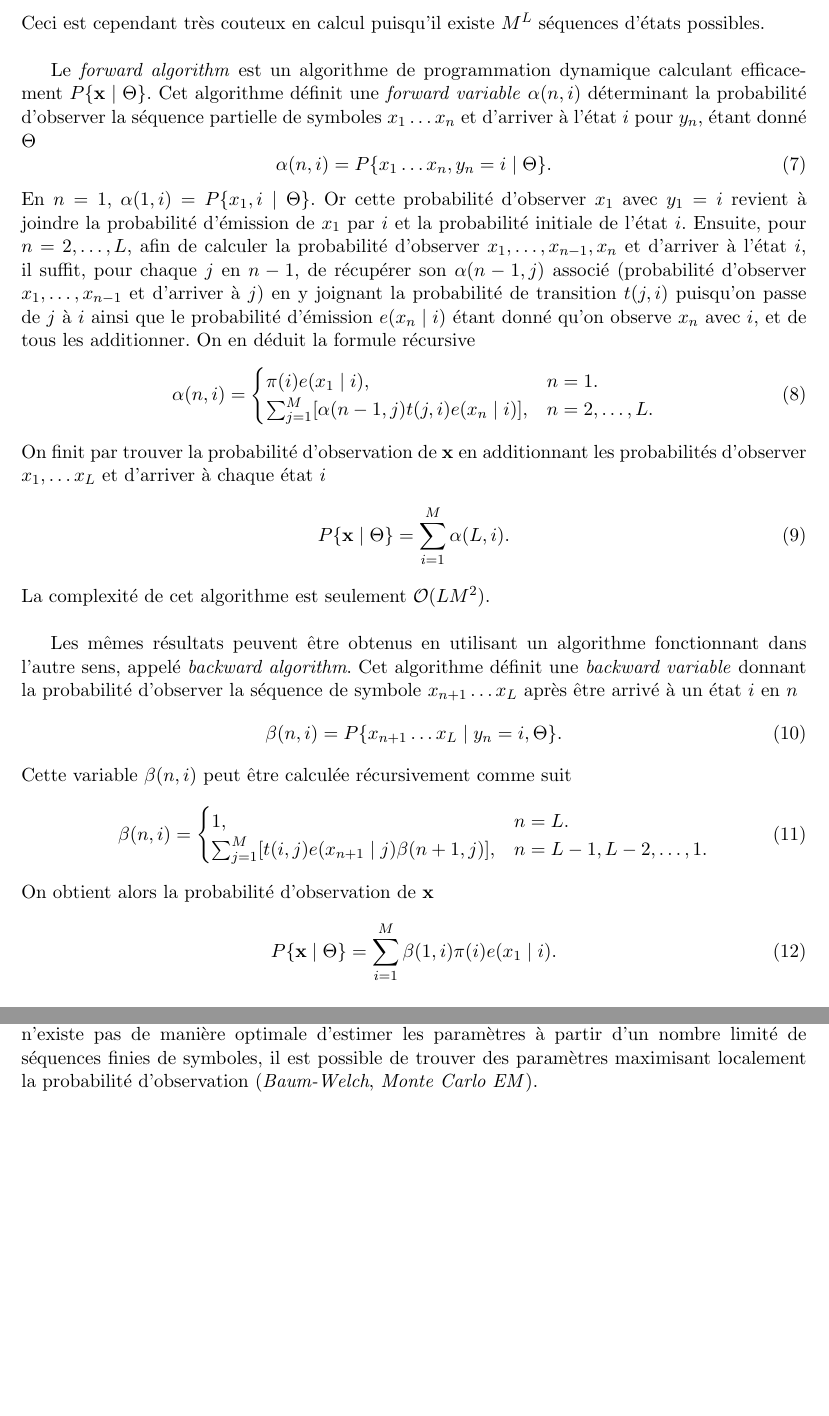
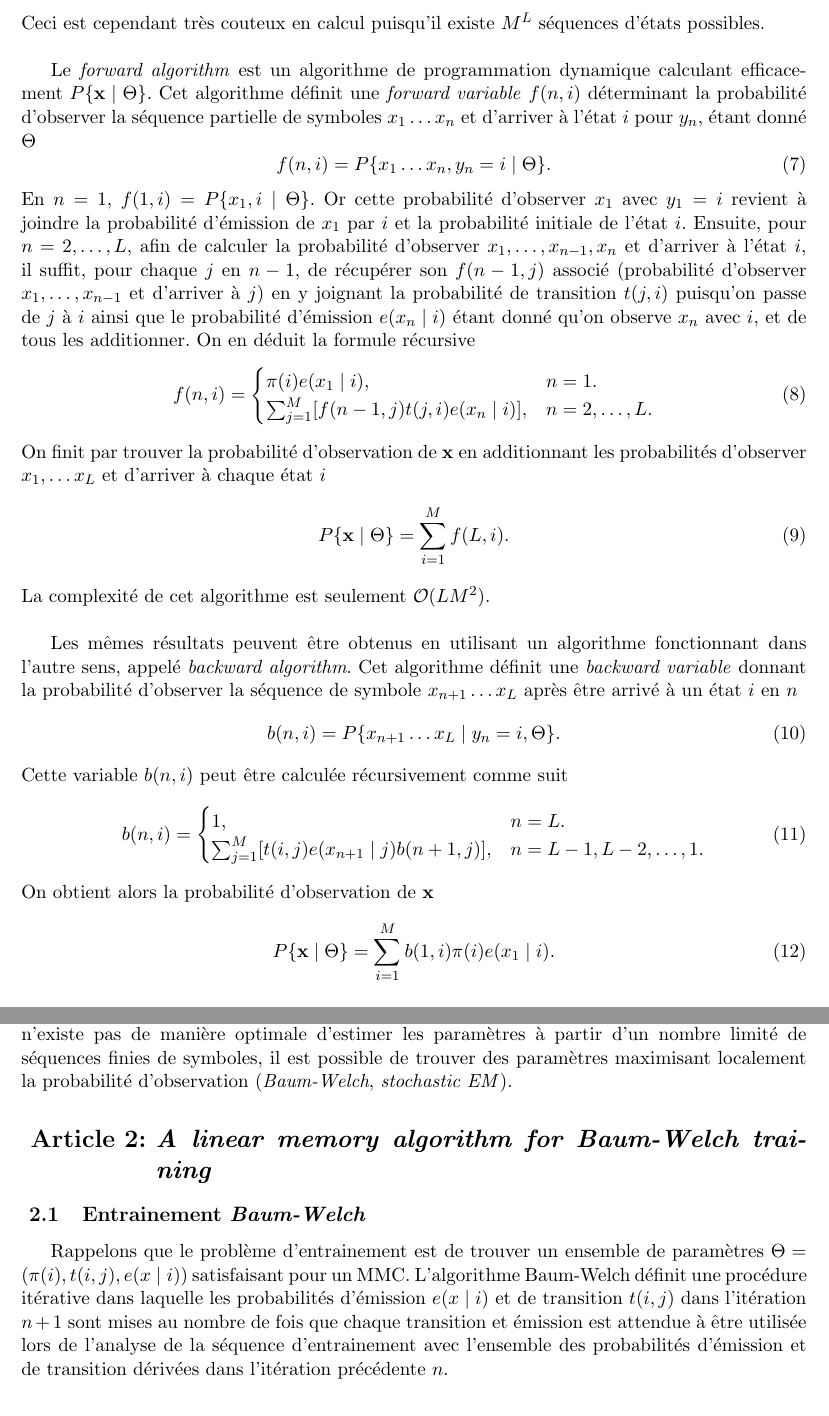
Before and after one commit to jhellinckx/limehmm, a LaTeX document (notes/articles_notes.tex): two parts of pages 3 and 4 of 4, joined at a grey line, cut so that both start at the same text. Compiled offline with pdfLaTeX.

Commit message:
forward and backward variables renamed + baum-welch intro

```diff
--- a/notes/articles_notes.tex
+++ b/notes/articles_notes.tex
@@ -8,7 +8,7 @@
 \usepackage{amssymb,amsmath}
 \makeglossaries
 
-\newcommand{\fvar}{\alpha (n,i)}
+\newcommand{\fvar}{\f(n,i)}
 \newcommand{\pinit}{\pi (i)}
 \newcommand{\ptrans}{t(i,j)}
 \newcommand{\pemi}{e(x\mid i)}
@@ -105,38 +105,38 @@ P\{\textbf{x}\mid \Theta\} = \sum_{y}P\{\textbf{x},\textbf{y}\mid \Theta\}.
 Ceci est cependant très couteux en calcul puisqu'il existe $M^L$ séquences d'états possibles.
 \\
 \par
-Le \textit{forward algorithm} est un algorithme de programmation dynamique calculant efficacement $P\{\textbf{x}\mid \Theta\}$. Cet algorithme définit une \textit{forward variable} $\alpha (n,i) $ déterminant la probabilité d'observer la séquence partielle de symboles $x_1\dotsc x_n$ et d'arriver à l'état $i$ pour $y_n$, étant donné $\Theta$
+Le \textit{forward algorithm} est un algorithme de programmation dynamique calculant efficacement $P\{\textbf{x}\mid \Theta\}$. Cet algorithme définit une \textit{forward variable} $f(n,i) $ déterminant la probabilité d'observer la séquence partielle de symboles $x_1\dotsc x_n$ et d'arriver à l'état $i$ pour $y_n$, étant donné $\Theta$
 \begin{equation}
-\alpha (n,i) = P\{x_1\dotsc x_n,y_n=i\mid \Theta\}.
+f(n,i) = P\{x_1\dotsc x_n,y_n=i\mid \Theta\}.
 \end{equation}
-En $n=1$, $\alpha (1,i) = P\{x_1,i\mid \Theta\}$. Or cette probabilité d'observer $x_1$ avec $y_1 =i$ revient à joindre la probabilité d'émission de $x_1$ par $i$ et la probabilité initiale de l'état $i$. Ensuite, pour $n=2,\dotsc ,L$, afin de calculer la probabilité d'observer $x_1,\dotsc ,x_{n-1},x_{n}$ et d'arriver à l'état $i$, il suffit, pour chaque $j$ en $n-1$, de récupérer son $\alpha (n-1,j)$ associé (probabilité d'observer $x_1,\dotsc ,x_{n-1}$ et d'arriver à $j$) en y joignant la probabilité de transition $t(j,i)$ puisqu'on passe de $j$ à $i$ ainsi que le probabilité d'émission $e(x_{n}\mid i)$ étant donné qu'on observe $x_{n}$ avec $i$, et de tous les additionner. On en déduit la formule récursive
+En $n=1$, $f(1,i) = P\{x_1,i\mid \Theta\}$. Or cette probabilité d'observer $x_1$ avec $y_1 =i$ revient à joindre la probabilité d'émission de $x_1$ par $i$ et la probabilité initiale de l'état $i$. Ensuite, pour $n=2,\dotsc ,L$, afin de calculer la probabilité d'observer $x_1,\dotsc ,x_{n-1},x_{n}$ et d'arriver à l'état $i$, il suffit, pour chaque $j$ en $n-1$, de récupérer son $f(n-1,j)$ associé (probabilité d'observer $x_1,\dotsc ,x_{n-1}$ et d'arriver à $j$) en y joignant la probabilité de transition $t(j,i)$ puisqu'on passe de $j$ à $i$ ainsi que le probabilité d'émission $e(x_{n}\mid i)$ étant donné qu'on observe $x_{n}$ avec $i$, et de tous les additionner. On en déduit la formule récursive
 \begin{equation}
-\alpha (n,i) = \begin{cases}
+f(n,i) = \begin{cases}
 	\pinit e(x_1\mid i), & n=1.\\
-	\sum_{j=1}^{M}[\alpha(n-1,j)t(j,i)e(x_{n}\mid i)], & n=2,\dotsc ,L.
+	\sum_{j=1}^{M}[f(n-1,j)t(j,i)e(x_{n}\mid i)], & n=2,\dotsc ,L.
 \end{cases}
 \end{equation}
 On finit par trouver la probabilité d'observation de \textbf{x} en additionnant les probabilités d'observer $x_1,\dotsc x_L$ et d'arriver à chaque état $i$
 \begin{equation}
-P\{\textbf{x}\mid \Theta\} = \sum_{i=1}^{M}\alpha (L,i).
+P\{\textbf{x}\mid \Theta\} = \sum_{i=1}^{M}f(L,i).
 \end{equation}
 La complexité de cet algorithme est seulement $\mathcal{O}(LM^2)$.
 \\
 \par
 Les mêmes résultats peuvent être obtenus en utilisant un algorithme fonctionnant dans l'autre sens, appelé \textit{backward algorithm}. Cet algorithme définit une \textit{backward variable} donnant la probabilité d'observer la séquence de symbole $x_{n+1}\dotsc x_L$ après être arrivé à un état $i$ en $n$
 \begin{equation}
-\beta (n,i)=P\{x_{n+1}\dotsc x_L\mid y_n=i,\Theta\}.
+b(n,i)=P\{x_{n+1}\dotsc x_L\mid y_n=i,\Theta\}.
 \end{equation}
-Cette variable $\beta (n,i)$ peut être calculée récursivement comme suit
+Cette variable $b(n,i)$ peut être calculée récursivement comme suit
 \begin{equation}
-\beta (n,i) = \begin{cases}
+b(n,i) = \begin{cases}
 	1, & n=L.\\
-	\sum_{j=1}^{M}[t(i,j)e(x_{n+1}\mid j)\beta(n+1,j)], & n=L-1,L-2,\dotsc ,1.
+	\sum_{j=1}^{M}[t(i,j)e(x_{n+1}\mid j)b(n+1,j)], & n=L-1,L-2,\dotsc ,1.
 \end{cases}
 \end{equation}
 On obtient alors la probabilité d'observation de \textbf{x}
 \begin{equation}
-P\{\textbf{x}\mid\Theta\} = \sum_{i=1}^{M}\beta (1,i)\pinit e(x_1 \mid i).
+P\{\textbf{x}\mid\Theta\} = \sum_{i=1}^{M}b(1,i)\pinit e(x_1 \mid i).
 \end{equation}
 \subsubsection{Problème de décodage}
 Étant donné une séquence de symbole \textbf{x} et un modèle $\Theta$, quelle est la séquence d'états \textbf{y} qui explique au mieux la séquence de symboles observés ? On recherche donc le chemin [d'états] optimal $\textbf{y}^*$ qui maximise la probabilité d'observation de la séquence de symbole \textbf{x}. Soit formellement
@@ -162,6 +162,11 @@ et on retrouve le chemin d'états optimal $\textbf{y}^*$ en remontant les récur
 \\
 Il est à noter que les probabilités peuvent devenir de très petits nombres \textit{float} pour de longues séquences, menant potentiellement à des problèmes pour la représentation machine. Ceci peut être résolu en changeant les probabilités en logarithmes de probabilités.
 \subsubsection{Problème d'entrainement}
-Soit un ensemble de séquences de symboles observés $\textbf{X}=\{\textbf{x}_1,\textbf{x}_2,\dotsc ,\textbf{x}_T\}$ qu'on souhaite représenter par un MMC. Comment peut-on choisir de manière raisonnable et adéquate les paramètres $\Theta = (\pinit,\ptrans,\pemi)$ du MMC en se basant sur ces observations ? Bien qu'il n'existe pas de manière optimale d'estimer les paramètres à partir d'un nombre limité de séquences finies de symboles, il est possible de trouver des paramètres maximisant localement la probabilité d'observation (\textit{Baum-Welch}, \textit{Monte Carlo EM}).
+Soit un ensemble de séquences de symboles observés $\textbf{X}=\{\textbf{x}_1,\textbf{x}_2,\dotsc ,\textbf{x}_T\}$ qu'on souhaite représenter par un MMC. Comment peut-on choisir de manière raisonnable et adéquate les paramètres $\Theta = (\pinit,\ptrans,\pemi)$ du MMC en se basant sur ces observations ? Bien qu'il n'existe pas de manière optimale d'estimer les paramètres à partir d'un nombre limité de séquences finies de symboles, il est possible de trouver des paramètres maximisant localement la probabilité d'observation (\textit{Baum-Welch}, \textit{stochastic EM}).
+
+\section{\textit{A linear memory algorithm for Baum-Welch training}}
+\subsection{Entrainement \textit{Baum-Welch}}
+Rappelons que le problème d'entrainement est de trouver un ensemble de paramètres $\Theta = (\pinit,\ptrans,\pemi)$ satisfaisant pour un MMC.
+L'algorithme Baum-Welch définit une procédure itérative dans laquelle les probabilités d'émission $\pemi$ et de transition $\ptrans$ dans l'itération $n+1$ sont mises au nombre de fois que chaque transition et émission est attendue à être utilisée lors de l'analyse de la séquence d'entrainement avec l'ensemble des probabilités d'émission et de transition dérivées dans l'itération précédente $n$.
 
 \end{document}
```
Also changed, not shown: notes/articles_notes.pdf.
